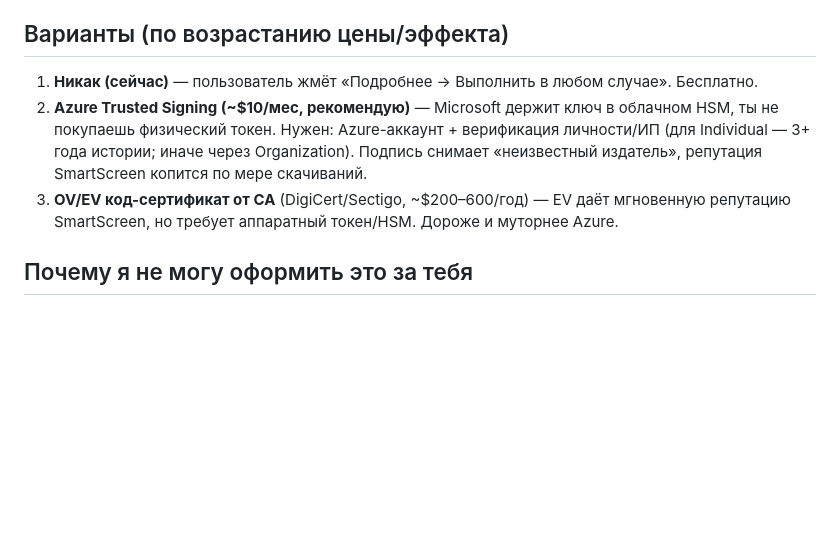
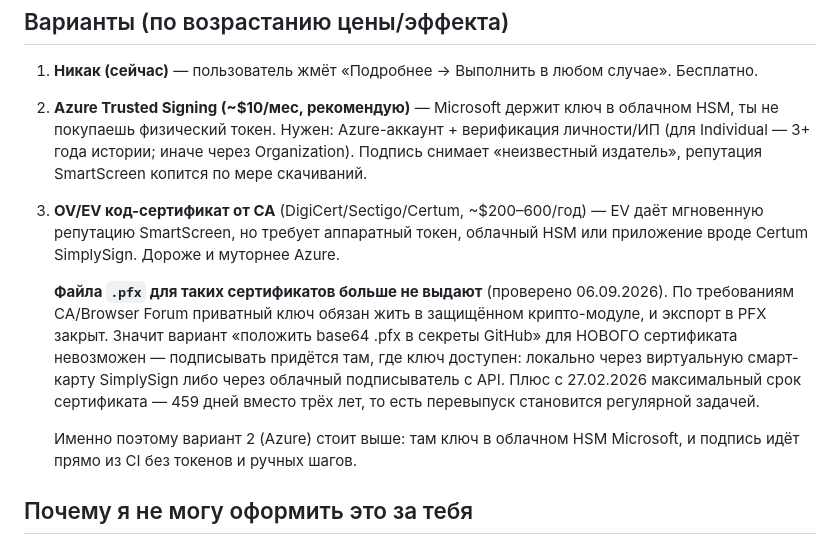
Before and after one commit to JHamidun/hamidun-installer, a Markdown page: WIN-SIGNING.md, the part around the change. Drawn GitHub-style; blank space fills up the shorter version.

Commit message:
docs(win-signing): убран путь через .pfx — таких сертификатов больше не выдают (#17)
В документе строкой в скобках стояла альтернатива Azure: «для обычного OV/EV
.pfx-сертификата: CSC_LINK = base64 .pfx + CSC_KEY_PASSWORD». По ней можно было
пойти и упереться в тупик: по требованиям CA/Browser Forum приватный ключ
обязан храниться в защищённом крипто-модуле (облачный HSM, USB-токен,
SimplySign), и экспорт в PFX закрыт.

Для НОВОГО сертификата это значит: положить base64 .pfx в секреты GitHub
нельзя в принципе. Подписывать придётся там, где ключ доступен — локально через
виртуальную смарт-карту либо через облачный подписыватель с API.

Плюс с 27.02.2026 максимальный срок сертификата — 459 дней вместо трёх лет,
то есть перевыпуск становится регулярной задачей, а не разовой.

Оба факта усиливают вариант 2 (Azure Trusted Signing), который и так стоял в
документе как рекомендованный: там ключ в облачном HSM Microsoft, подпись идёт
прямо из CI, токенов и ручных шагов нет.

Co-authored-by: Claude Opus 5 (1M context) <noreply@anthropic.com>

```diff
--- a/WIN-SIGNING.md
+++ b/WIN-SIGNING.md
@@ -11,8 +11,19 @@
    покупаешь физический токен. Нужен: Azure-аккаунт + верификация личности/ИП (для Individual — 3+
    года истории; иначе через Organization). Подпись снимает «неизвестный издатель», репутация
    SmartScreen копится по мере скачиваний.
-3. **OV/EV код-сертификат от CA** (DigiCert/Sectigo, ~$200–600/год) — EV даёт мгновенную репутацию
-   SmartScreen, но требует аппаратный токен/HSM. Дороже и муторнее Azure.
+3. **OV/EV код-сертификат от CA** (DigiCert/Sectigo/Certum, ~$200–600/год) — EV даёт мгновенную
+   репутацию SmartScreen, но требует аппаратный токен, облачный HSM или приложение вроде Certum
+   SimplySign. Дороже и муторнее Azure.
+
+   **Файла `.pfx` для таких сертификатов больше не выдают** (проверено 06.09.2026). По требованиям
+   CA/Browser Forum приватный ключ обязан жить в защищённом крипто-модуле, и экспорт в PFX закрыт.
+   Значит вариант «положить base64 .pfx в секреты GitHub» для НОВОГО сертификата невозможен —
+   подписывать придётся там, где ключ доступен: локально через виртуальную смарт-карту SimplySign
+   либо через облачный подписыватель с API. Плюс с 27.02.2026 максимальный срок сертификата —
+   459 дней вместо трёх лет, то есть перевыпуск становится регулярной задачей.
+
+   Именно поэтому вариант 2 (Azure) стоит выше: там ключ в облачном HSM Microsoft, и подпись идёт
+   прямо из CI без токенов и ручных шагов.
 
 ## Почему я не могу оформить это за тебя
 
```
